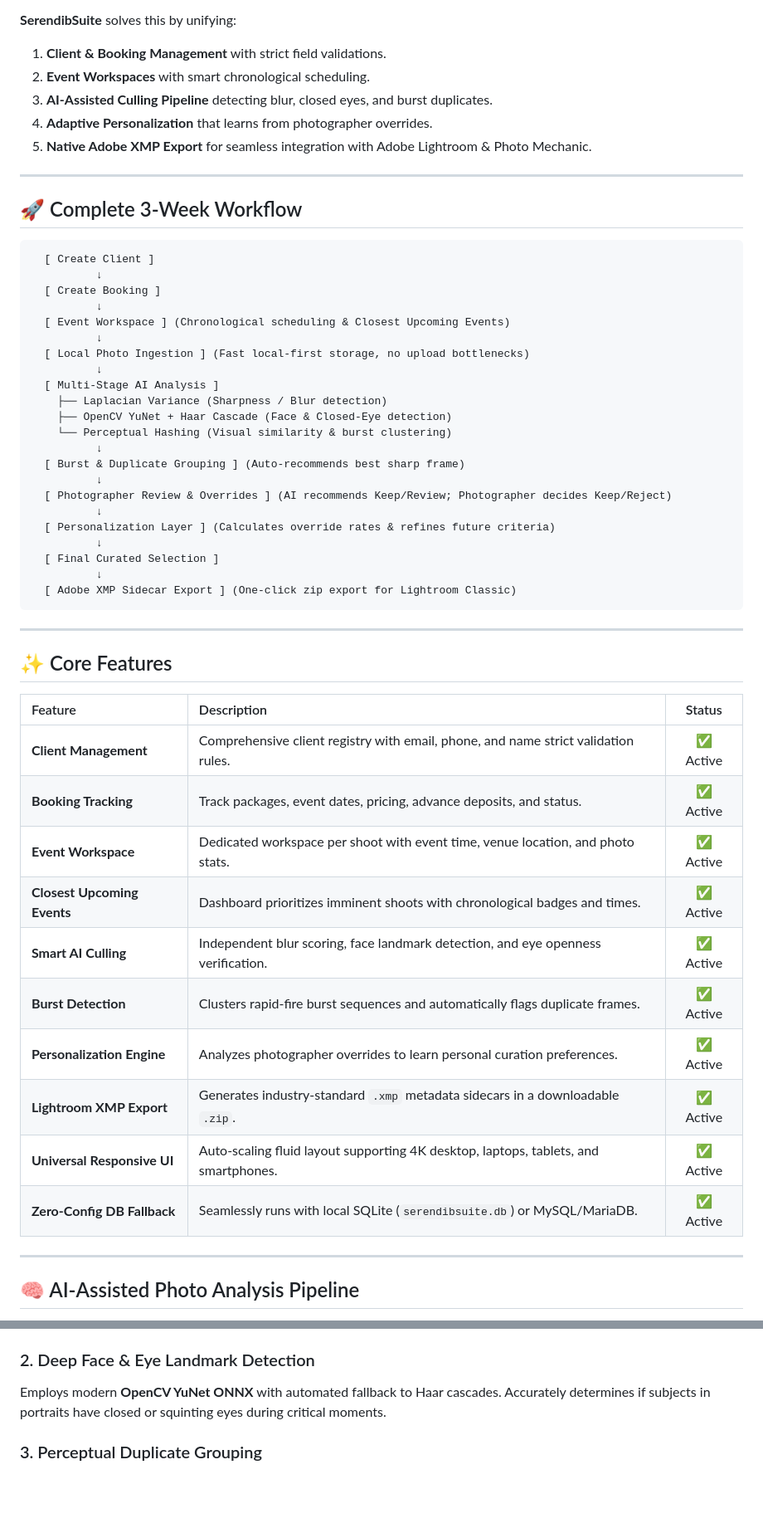
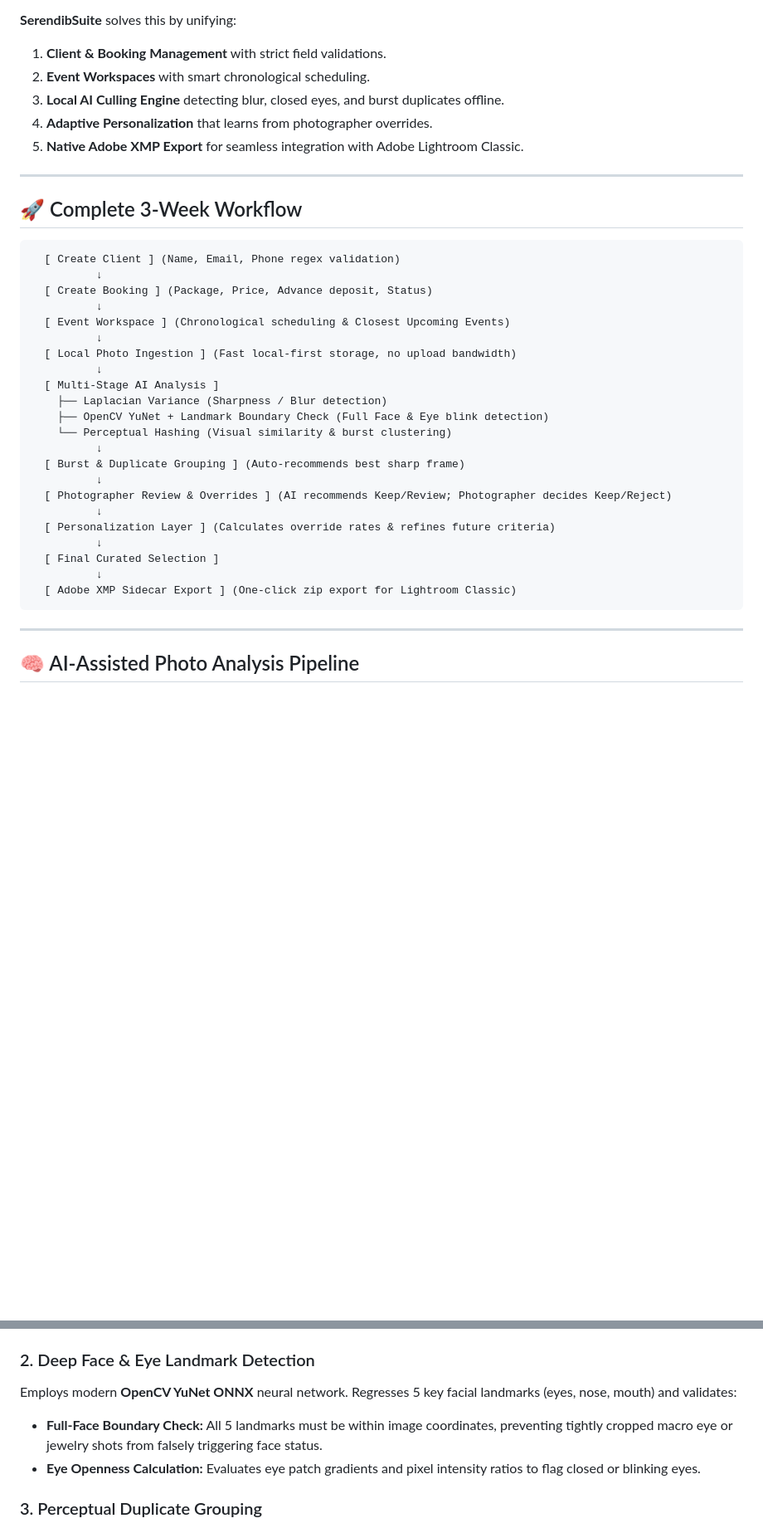
Before and after one commit to NimsaraP/SerendibSuite, a Markdown page: README.md, 2 parts joined by grey strips. Shown at 83% size. Drawn GitHub-style; blank space fills up the shorter version.

Commit message:
docs(gate3): update README with Gate 3 feature audit and execution guide

````diff
--- a/README.md
+++ b/README.md
@@ -29,26 +61,26 @@ Event photographers covering weddings, corporate galas, and conferences typicall
 **SerendibSuite** solves this by unifying:
 1. **Client & Booking Management** with strict field validations.
 2. **Event Workspaces** with smart chronological scheduling.
-3. **AI-Assisted Culling Pipeline** detecting blur, closed eyes, and burst duplicates.
+3. **Local AI Culling Engine** detecting blur, closed eyes, and burst duplicates offline.
 4. **Adaptive Personalization** that learns from photographer overrides.
-5. **Native Adobe XMP Export** for seamless integration with Adobe Lightroom & Photo Mechanic.
+5. **Native Adobe XMP Export** for seamless integration with Adobe Lightroom Classic.
 
 ---
 
 ## 🚀 Complete 3-Week Workflow
 
 ```text
-  [ Create Client ]
+  [ Create Client ] (Name, Email, Phone regex validation)
           ↓
-  [ Create Booking ]
+  [ Create Booking ] (Package, Price, Advance deposit, Status)
           ↓
   [ Event Workspace ] (Chronological scheduling & Closest Upcoming Events)
           ↓
-  [ Local Photo Ingestion ] (Fast local-first storage, no upload bottlenecks)
+  [ Local Photo Ingestion ] (Fast local-first storage, no upload bandwidth)
           ↓
   [ Multi-Stage AI Analysis ]
     ├── Laplacian Variance (Sharpness / Blur detection)
-    ├── OpenCV YuNet + Haar Cascade (Face & Closed-Eye detection)
+    ├── OpenCV YuNet + Landmark Boundary Check (Full Face & Eye blink detection)
     └── Perceptual Hashing (Visual similarity & burst clustering)
           ↓
   [ Burst & Duplicate Grouping ] (Auto-recommends best sharp frame)
@@ -61,23 +93,6 @@ Event photographers covering weddings, corporate galas, and conferences typicall
           ↓
   [ Adobe XMP Sidecar Export ] (One-click zip export for Lightroom Classic)
 ```
-
----
-
-## ✨ Core Features
-
-| Feature | Description | Status |
-| :--- | :--- | :---: |
-| **Client Management** | Comprehensive client registry with email, phone, and name strict validation rules. | ✅ Active |
-| **Booking Tracking** | Track packages, event dates, pricing, advance deposits, and status. | ✅ Active |
-| **Event Workspace** | Dedicated workspace per shoot with event time, venue location, and photo stats. | ✅ Active |
-| **Closest Upcoming Events** | Dashboard prioritizes imminent shoots with chronological badges and times. | ✅ Active |
-| **Smart AI Culling** | Independent blur scoring, face landmark detection, and eye openness verification. | ✅ Active |
-| **Burst Detection** | Clusters rapid-fire burst sequences and automatically flags duplicate frames. | ✅ Active |
-| **Personalization Engine** | Analyzes photographer overrides to learn personal curation preferences. | ✅ Active |
-| **Lightroom XMP Export** | Generates industry-standard `.xmp` metadata sidecars in a downloadable `.zip`. | ✅ Active |
-| **Universal Responsive UI** | Auto-scaling fluid layout supporting 4K desktop, laptops, tablets, and smartphones. | ✅ Active |
-| **Zero-Config DB Fallback** | Seamlessly runs with local SQLite (`serendibsuite.db`) or MySQL/MariaDB. | ✅ Active |
 
 ---
 
@@ -116,7 +131,9 @@ $$\text{Score} = \text{Var}(\nabla^2 I)$$
 Images scoring below the configurable threshold (default `100.0`) are automatically flagged as blurry.
 
 ### 2. Deep Face & Eye Landmark Detection
-Employs modern **OpenCV YuNet ONNX** with automated fallback to Haar cascades. Accurately determines if subjects in portraits have closed or squinting eyes during critical moments.
+Employs modern **OpenCV YuNet ONNX** neural network. Regresses 5 key facial landmarks (eyes, nose, mouth) and validates:
+- **Full-Face Boundary Check:** All 5 landmarks must be within image coordinates, preventing tightly cropped macro eye or jewelry shots from falsely triggering face status.
+- **Eye Openness Calculation:** Evaluates eye patch gradients and pixel intensity ratios to flag closed or blinking eyes.
 
 ### 3. Perceptual Duplicate Grouping
 Generates 64-bit perceptual hashes (`pHash`). Successive frames in burst shots with a Hamming distance $\le 10$ are clustered, automatically picking the single sharpest frame as the hero recommendation.
````
Also changed, not shown: other parts of README.md (+52 -40 lines).
